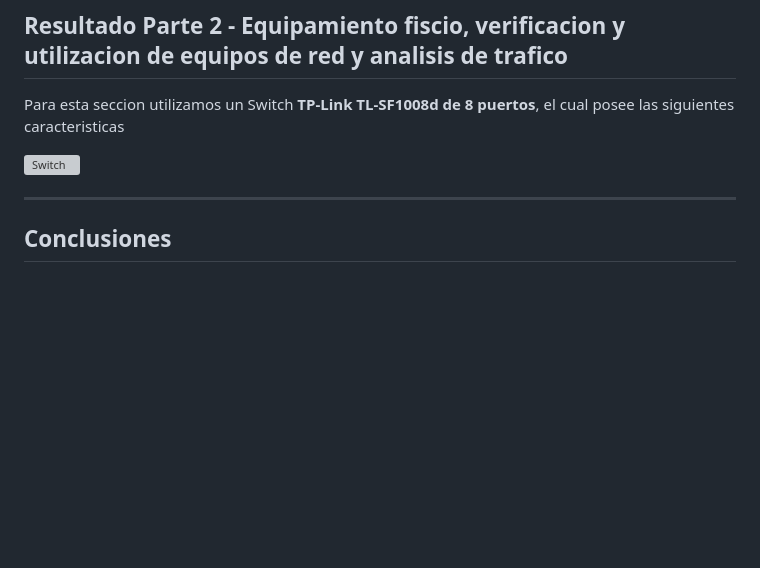
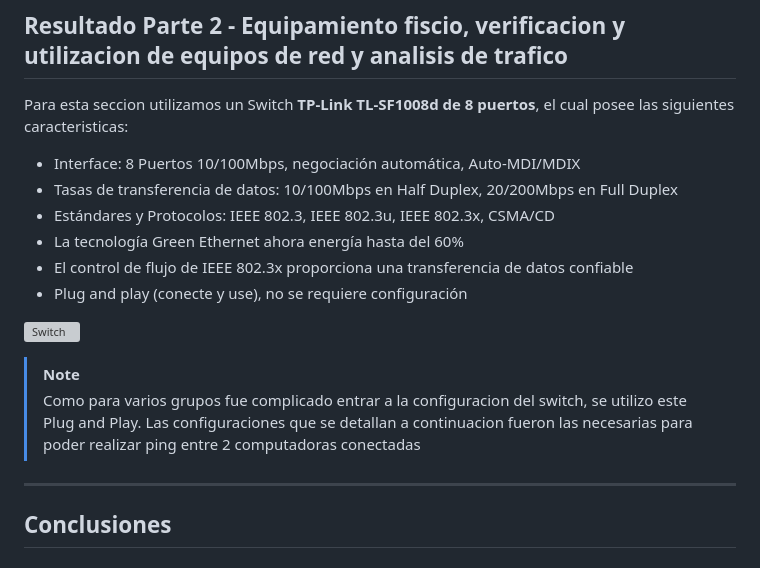
Before and after one commit to nicopinera/Redes-De-Compu-2026, a Markdown page: TP2/README.md, the part around one of its changes. GitHub-like rendering; blank space fills up the shorter version; grey boxes are pictures that could not be loaded.

Commit message:
Agregado: Caracteristicas de switch

```diff
--- a/TP2/README.md
+++ b/TP2/README.md
@@ -76,9 +76,19 @@ Nuestro grupo construyo un total de 3 cables de diferentes largos. Una vez que l
 
 ## Resultado Parte 2 - Equipamiento fiscio, verificacion y utilizacion de equipos de red y analisis de trafico
 
-Para esta seccion utilizamos un Switch **TP-Link TL-SF1008d de 8 puertos**, el cual posee las siguientes caracteristicas
+Para esta seccion utilizamos un Switch **TP-Link TL-SF1008d de 8 puertos**, el cual posee las siguientes caracteristicas:
+
+- Interface: 8 Puertos 10/100Mbps, negociación automática, Auto-MDI/MDIX
+- Tasas de transferencia de datos: 10/100Mbps en Half Duplex, 20/200Mbps en Full Duplex
+- Estándares y Protocolos: IEEE 802.3, IEEE 802.3u, IEEE 802.3x, CSMA/CD
+- La tecnología Green Ethernet ahora energía hasta del 60%
+- El control de flujo de IEEE 802.3x proporciona una transferencia de datos confiable
+- Plug and play (conecte y use), no se requiere configuración
 
 ![Switch](https://github.com/user-attachments/assets/4abb5ff0-cbc4-4a5e-b1f6-86bd35ddcb2d)
+
+> [!NOTE]
+> Como para varios grupos fue complicado entrar a la configuracion del switch, se utilizo este Plug and Play. Las configuraciones que se detallan a continuacion fueron las necesarias para poder realizar ping entre 2 computadoras conectadas
 
 ---
 
```
Also changed, not shown: other parts of TP2/README.md (+6 -0 lines).
